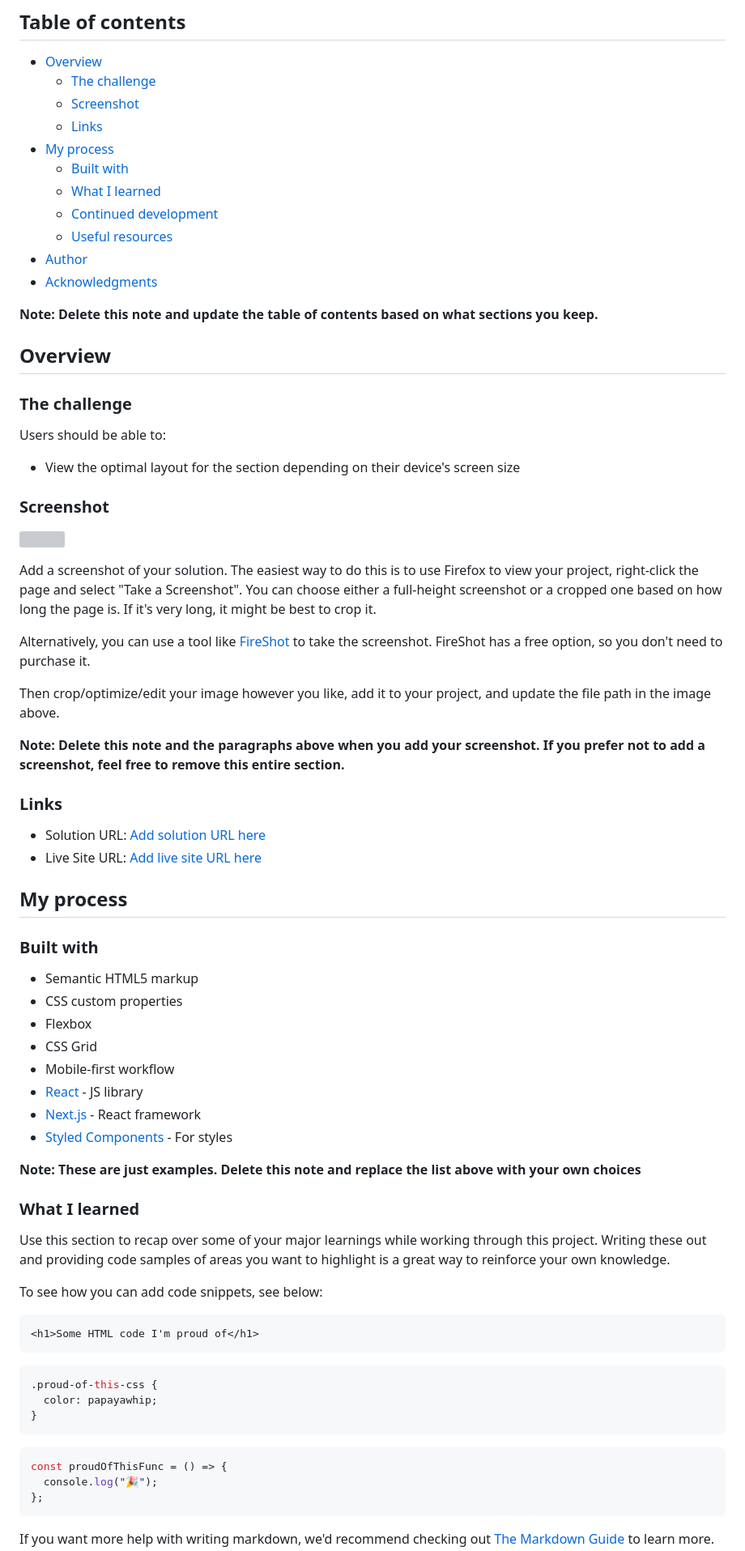
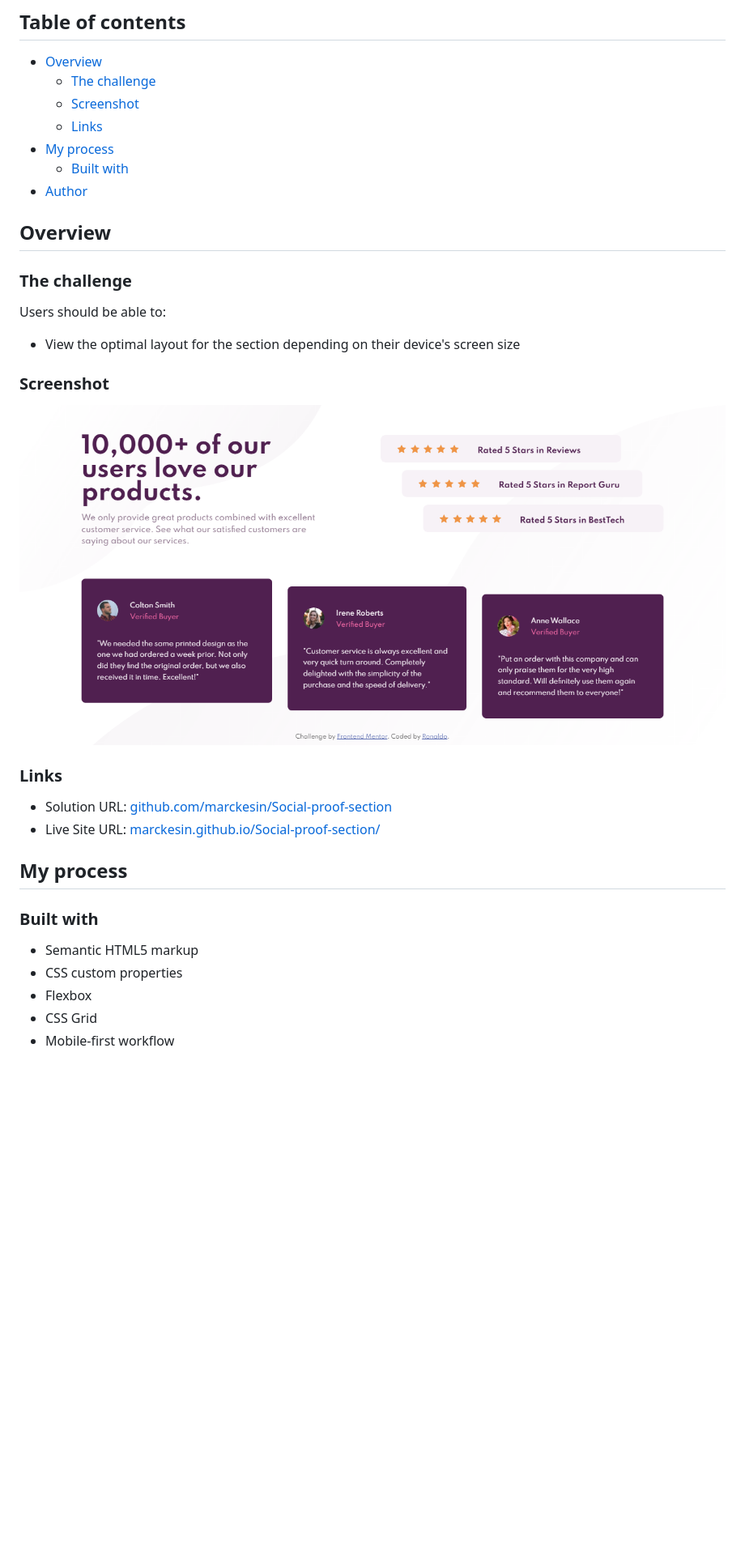
Before and after one commit to marckesin/Social-proof-section, a Markdown page: README.md, the part around the change printed below. Shown: that part at 81% size. Rendered like a GitHub page; pictures changed too: screenshot.png (added); blank space fills up the shorter version; grey boxes are pictures that could not be loaded.

````diff
--- a/README.md
+++ b/README.md
@@ -10,13 +10,7 @@ This is a solution to the [Social proof section challenge on Frontend Mentor](ht
   - [Links](#links)
 - [My process](#my-process)
   - [Built with](#built-with)
-  - [What I learned](#what-i-learned)
-  - [Continued development](#continued-development)
-  - [Useful resources](#useful-resources)
 - [Author](#author)
-- [Acknowledgments](#acknowledgments)
-
-**Note: Delete this note and update the table of contents based on what sections you keep.**
 
 ## Overview
 
@@ -28,20 +22,12 @@ Users should be able to:
 
 ### Screenshot
 
-![](./screenshot.jpg)
-
-Add a screenshot of your solution. The easiest way to do this is to use Firefox to view your project, right-click the page and select "Take a Screenshot". You can choose either a full-height screenshot or a cropped one based on how long the page is. If it's very long, it might be best to crop it.
-
-Alternatively, you can use a tool like [FireShot](https://getfireshot.com/) to take the screenshot. FireShot has a free option, so you don't need to purchase it.
-
-Then crop/optimize/edit your image however you like, add it to your project, and update the file path in the image above.
-
-**Note: Delete this note and the paragraphs above when you add your screenshot. If you prefer not to add a screenshot, feel free to remove this entire section.**
+![](./screenshot.png)
 
 ### Links
 
-- Solution URL: [Add solution URL here](https://your-solution-url.com)
-- Live Site URL: [Add live site URL here](https://your-live-site-url.com)
+- Solution URL: [github.com/marckesin/Social-proof-section](https://github.com/marckesin/Social-proof-section)
+- Live Site URL: [marckesin.github.io/Social-proof-section/](https://marckesin.github.io/Social-proof-section/)
 
 ## My process
 
@@ -52,33 +38,3 @@ Then crop/optimize/edit your image however you like, add it to your project, and
 - Flexbox
 - CSS Grid
 - Mobile-first workflow
-- [React](https://reactjs.org/) - JS library
-- [Next.js](https://nextjs.org/) - React framework
-- [Styled Components](https://styled-components.com/) - For styles
-
-**Note: These are just examples. Delete this note and replace the list above with your own choices**
-
-### What I learned
-
-Use this section to recap over some of your major learnings while working through this project. Writing these out and providing code samples of areas you want to highlight is a great way to reinforce your own knowledge.
-
-To see how you can add code snippets, see below:
-
-```html
-<h1>Some HTML code I'm proud of</h1>
-```
-
-```css
-.proud-of-this-css {
-  color: papayawhip;
-}
-```
-
-```js
-const proudOfThisFunc = () => {
-  console.log("🎉");
-};
-```
-
-If you want more help with writing markdown, we'd recommend checking out [The Markdown Guide](https://www.markdownguide.org/) to learn more.
-
````
Also changed, not shown: other parts of README.md (+4 -25 lines), 2 other files.
